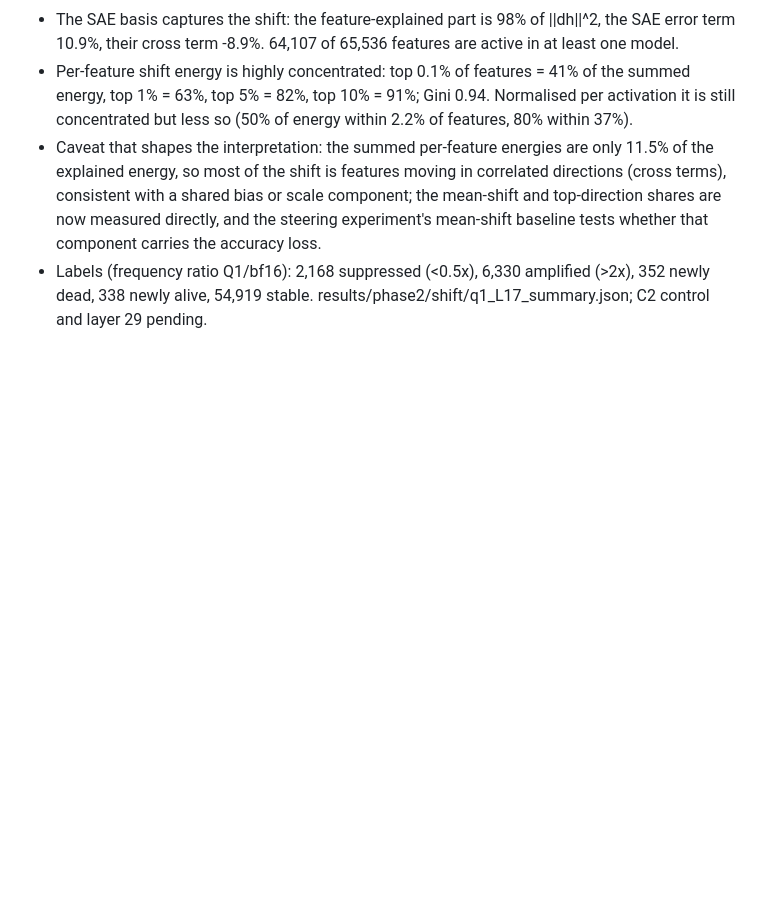
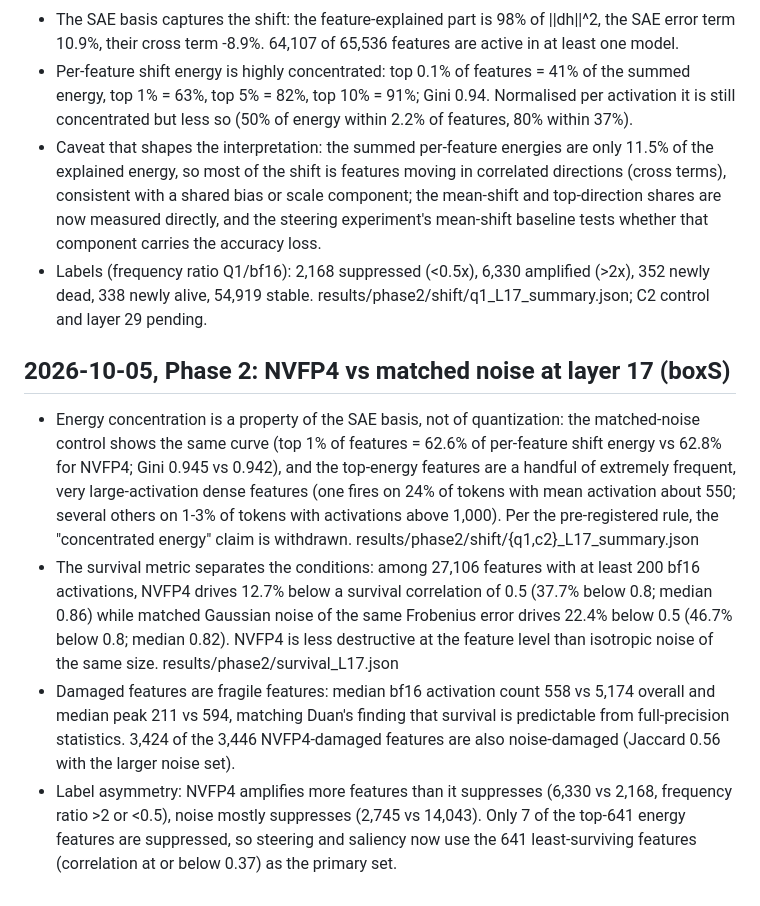
Before and after one commit to AARONKANG04/quantization-interpretability, a Markdown page: docs/FINDINGS.md, the part around the change. Drawn GitHub-style; blank space fills up the shorter version.

Commit message:
Log the survival comparison between NVFP4 and matched noise

```diff
--- a/docs/FINDINGS.md
+++ b/docs/FINDINGS.md
@@ -55,3 +55,21 @@ Running record of results with their evidence files. Numbers here are copied fro
   mean-shift baseline tests whether that component carries the accuracy loss.
 - Labels (frequency ratio Q1/bf16): 2,168 suppressed (<0.5x), 6,330 amplified (>2x), 352 newly dead, 338 newly
   alive, 54,919 stable. results/phase2/shift/q1_L17_summary.json; C2 control and layer 29 pending.
+
+## 2026-10-05, Phase 2: NVFP4 vs matched noise at layer 17 (boxS)
+
+- Energy concentration is a property of the SAE basis, not of quantization: the matched-noise control shows the
+  same curve (top 1% of features = 62.6% of per-feature shift energy vs 62.8% for NVFP4; Gini 0.945 vs 0.942), and
+  the top-energy features are a handful of extremely frequent, very large-activation dense features (one fires on
+  24% of tokens with mean activation about 550; several others on 1-3% of tokens with activations above 1,000).
+  Per the pre-registered rule, the "concentrated energy" claim is withdrawn. results/phase2/shift/{q1,c2}_L17_summary.json
+- The survival metric separates the conditions: among 27,106 features with at least 200 bf16 activations, NVFP4
+  drives 12.7% below a survival correlation of 0.5 (37.7% below 0.8; median 0.86) while matched Gaussian noise of
+  the same Frobenius error drives 22.4% below 0.5 (46.7% below 0.8; median 0.82). NVFP4 is less destructive at
+  the feature level than isotropic noise of the same size. results/phase2/survival_L17.json
+- Damaged features are fragile features: median bf16 activation count 558 vs 5,174 overall and median peak 211 vs
+  594, matching Duan's finding that survival is predictable from full-precision statistics. 3,424 of the 3,446
+  NVFP4-damaged features are also noise-damaged (Jaccard 0.56 with the larger noise set).
+- Label asymmetry: NVFP4 amplifies more features than it suppresses (6,330 vs 2,168, frequency ratio >2 or <0.5),
+  noise mostly suppresses (2,745 vs 14,043). Only 7 of the top-641 energy features are suppressed, so steering
+  and saliency now use the 641 least-surviving features (correlation at or below 0.37) as the primary set.
```
